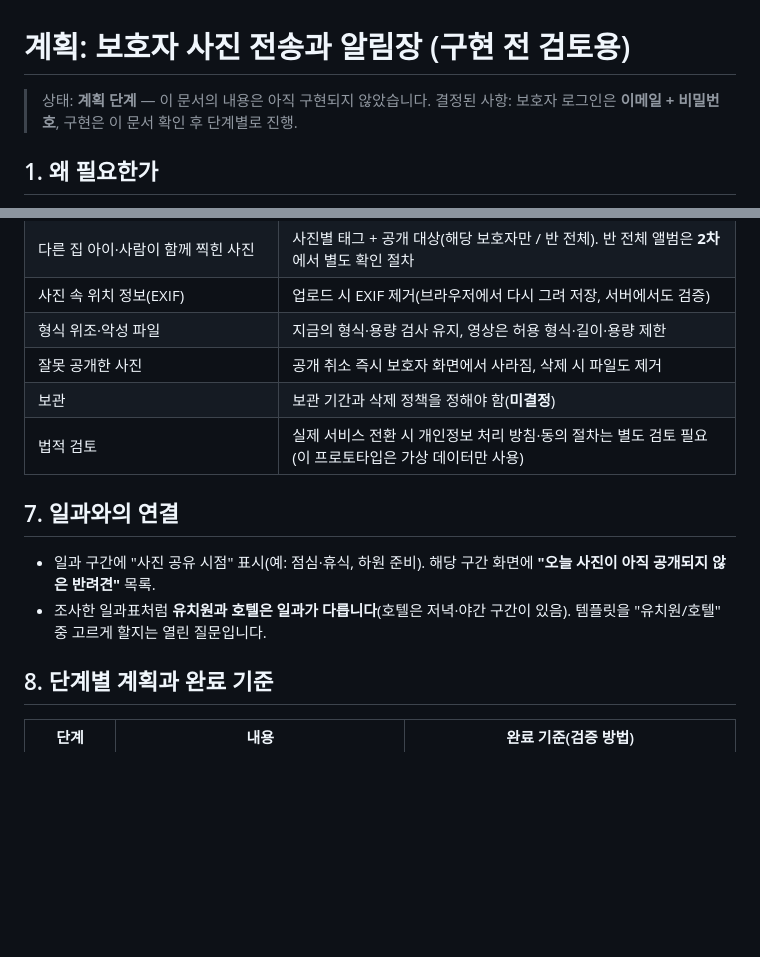
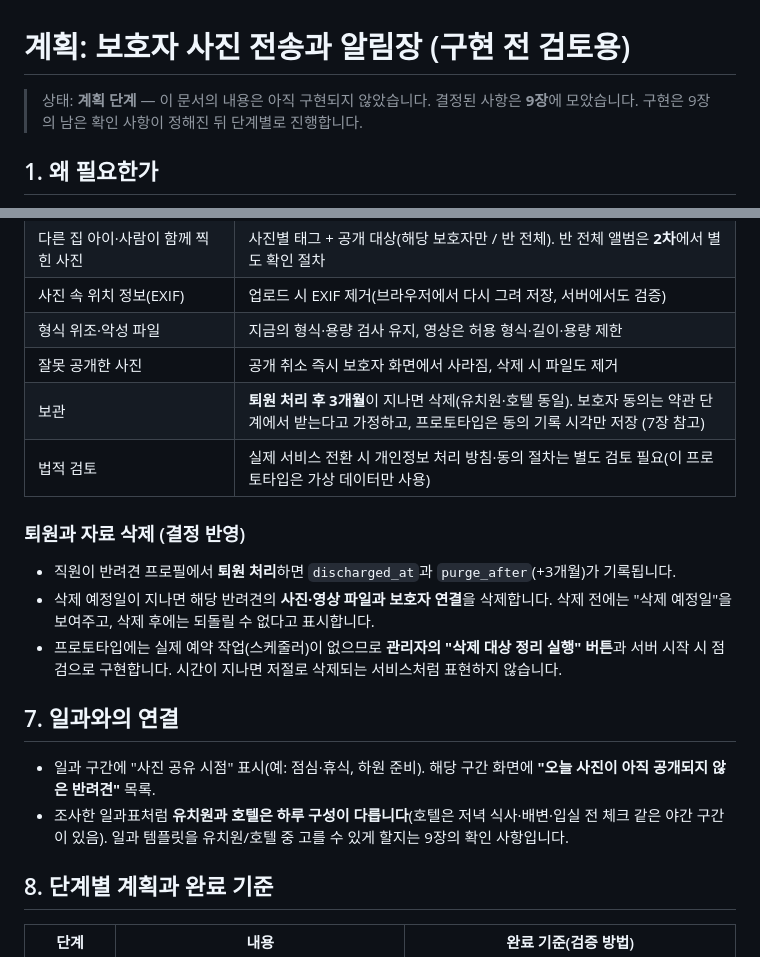
Before and after one commit to s2469639/pawcare, a Markdown page: docs/PLAN-parent-sharing.md, 2 parts joined by grey strips. GitHub-like rendering; blank space fills up the shorter version.

```diff
--- a/docs/PLAN-parent-sharing.md
+++ b/docs/PLAN-parent-sharing.md
@@ -1,7 +1,7 @@
 # 계획: 보호자 사진 전송과 알림장 (구현 전 검토용)
 
 > 상태: **계획 단계** — 이 문서의 내용은 아직 구현되지 않았습니다.
-> 결정된 사항: 보호자 로그인은 **이메일 + 비밀번호**, 구현은 이 문서 확인 후 단계별로 진행.
+> 결정된 사항은 **9장**에 모았습니다. 구현은 9장의 남은 확인 사항이 정해진 뒤 단계별로 진행합니다.
 
 ## 1. 왜 필요한가
 
@@ -76,13 +78,18 @@ media_shares    media_id, dog_id?, scope('dog_guardians'|'class_album'), approve
 | 사진 속 위치 정보(EXIF) | 업로드 시 EXIF 제거(브라우저에서 다시 그려 저장, 서버에서도 검증) |
 | 형식 위조·악성 파일 | 지금의 형식·용량 검사 유지, 영상은 허용 형식·길이·용량 제한 |
 | 잘못 공개한 사진 | 공개 취소 즉시 보호자 화면에서 사라짐, 삭제 시 파일도 제거 |
-| 보관 | 보관 기간과 삭제 정책을 정해야 함(**미결정**) |
+| 보관 | **퇴원 처리 후 3개월**이 지나면 삭제(유치원·호텔 동일). 보호자 동의는 약관 단계에서 받는다고 가정하고, 프로토타입은 동의 기록 시각만 저장 (7장 참고) |
 | 법적 검토 | 실제 서비스 전환 시 개인정보 처리 방침·동의 절차는 별도 검토 필요(이 프로토타입은 가상 데이터만 사용) |
+
+### 퇴원과 자료 삭제 (결정 반영)
+- 직원이 반려견 프로필에서 **퇴원 처리**하면 `discharged_at`과 `purge_after`(+3개월)가 기록됩니다.
+- 삭제 예정일이 지나면 해당 반려견의 **사진·영상 파일과 보호자 연결**을 삭제합니다. 삭제 전에는 "삭제 예정일"을 보여주고, 삭제 후에는 되돌릴 수 없다고 표시합니다.
+- 프로토타입에는 실제 예약 작업(스케줄러)이 없으므로 **관리자의 "삭제 대상 정리 실행" 버튼**과 서버 시작 시 점검으로 구현합니다. 시간이 지나면 저절로 삭제되는 서비스처럼 표현하지 않습니다.
 
 ## 7. 일과와의 연결
 
 - 일과 구간에 "사진 공유 시점" 표시(예: 점심·휴식, 하원 준비). 해당 구간 화면에 **"오늘 사진이 아직 공개되지 않은 반려견"** 목록.
-- 조사한 일과표처럼 **유치원과 호텔은 일과가 다릅니다**(호텔은 저녁·야간 구간이 있음). 템플릿을 "유치원/호텔" 중 고르게 할지는 열린 질문입니다.
+- 조사한 일과표처럼 **유치원과 호텔은 하루 구성이 다릅니다**(호텔은 저녁 식사·배변·입실 전 체크 같은 야간 구간이 있음). 일과 템플릿을 유치원/호텔 중 고를 수 있게 할지는 9장의 확인 사항입니다.
 
 ## 8. 단계별 계획과 완료 기준
 
```
Also changed, not shown: other parts of docs/PLAN-parent-sharing.md (+27 -12 lines).
